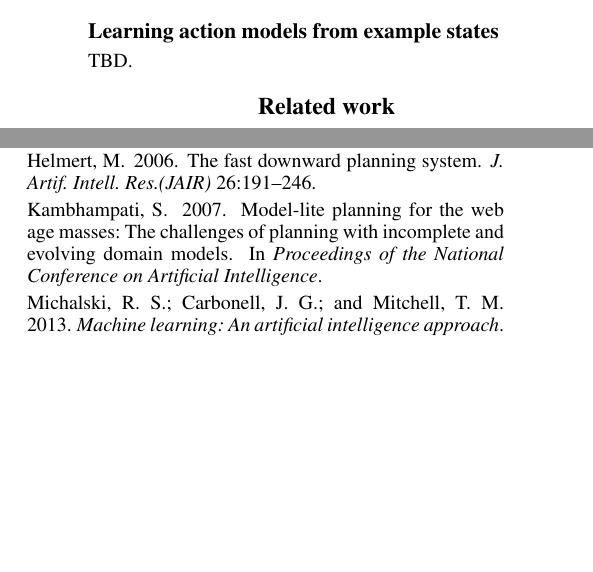
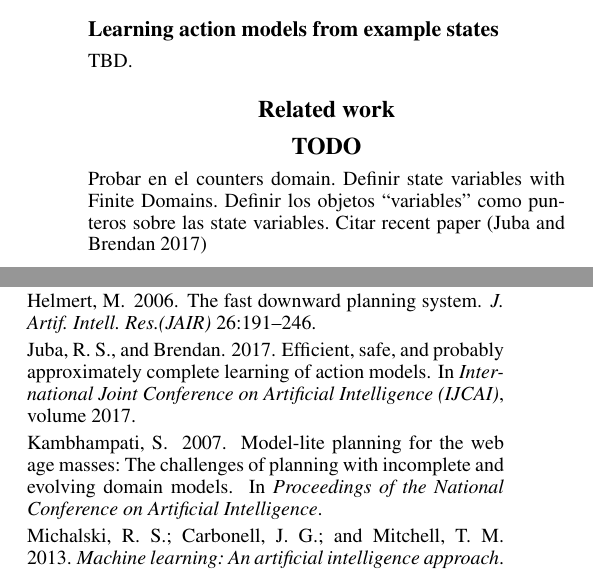
Before and after one commit to sjimenezgithub/model-learning, a LaTeX paper (doc/aaai18/bootstrap-learning.tex, which reads doc/aaai18/bootstrap-learning.bib): two parts of the columns of page 4 of 5, joined at a grey line, cut so that both start at the same text, the shorter picture padded with empty space. Compiled offline with pdfLaTeX.

Commit message:
added todo list with comments by Miguel

```diff
--- a/doc/aaai18/bootstrap-learning.bib
+++ b/doc/aaai18/bootstrap-learning.bib
@@ -160,3 +160,13 @@
   pages={1121--1126},
   year={2010}
 }
+
+
+
+@inproceedings{juba2017efficient,
+  title={Efficient, Safe, and Probably Approximately Complete Learning of Action Models},
+  author={Juba, Roni Stern and Brendan},
+  booktitle={International Joint Conference on Artificial Intelligence  (IJCAI)},
+  volume={2017},
+  year={2017}
+}
--- a/doc/aaai18/bootstrap-learning.tex
+++ b/doc/aaai18/bootstrap-learning.tex
@@ -305,6 +305,11 @@ TBD.
 
 %(Amir and Chang, 2008) introduced an algorithm that tractably generates all the STRIPS-like models that  could  have  lead  to  a  set  of  observations.  Given  a  formula  representing  the  initial  belief  state,  a sequence of executed actions and the corresponding observed states(where partial observations of states are given), it builds a complete explanation of observations by models of actions through a Conjunctive Normal Form (CNF) formula. By linking the possible states of fluents to the effect propositions in the action models, the complexity of the CNF encoding can be controlled to find  exact  solutions  efficiently  in  some  circumstances.  The  learning  algorithm  updates  the  formula  of the belief state with every action and observation in the sequence. This update makes sure that the new formula represents all the transition relations consistent with the actions and observations. The formula returned at the end includes all consistent models, which can then be retrieved with additional processing. Unlike the previous approaches, the one described in (Mour ao et al., 2008) deals with both missing and noisy predicates in the observations. For each action in a given domain, they use kernel perceptrons to learn predictions of the domain properties that change because of the action execution. LOCM (Cresswellet al., 2009) induces action schemas without being provided with any information about initial, goal or intermediate state descriptions for the example action sequences. LOCM receives descriptions of plans or plan fragments, uses them to create states machines for the different domain objects and extracts the action schemas from these state machines.
 
+\section{TODO}
+Probar en el counters domain. Definir state variables with Finite Domains. Definir los objetos ``variables'' como punteros sobre las state variables. Citar recent paper~\cite{juba2017efficient}
+
+
+
 \section{Conclusions}
 This paper presents a novel approach for learning classical planning action models from minimal input knowledge and using exclusively existing classical planners. Learning action models from examples allows the reformulation of a domain theory. An interesting research direction is the study of domain reformulation using features that allow more compact solutions like the {\em reachable} or {\em movable} features in the Sokoban domain.
 
```
